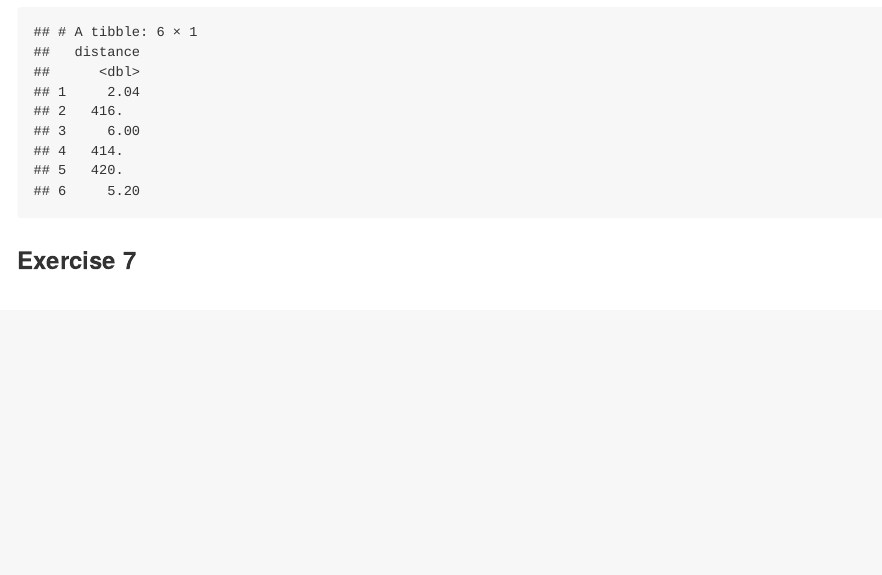
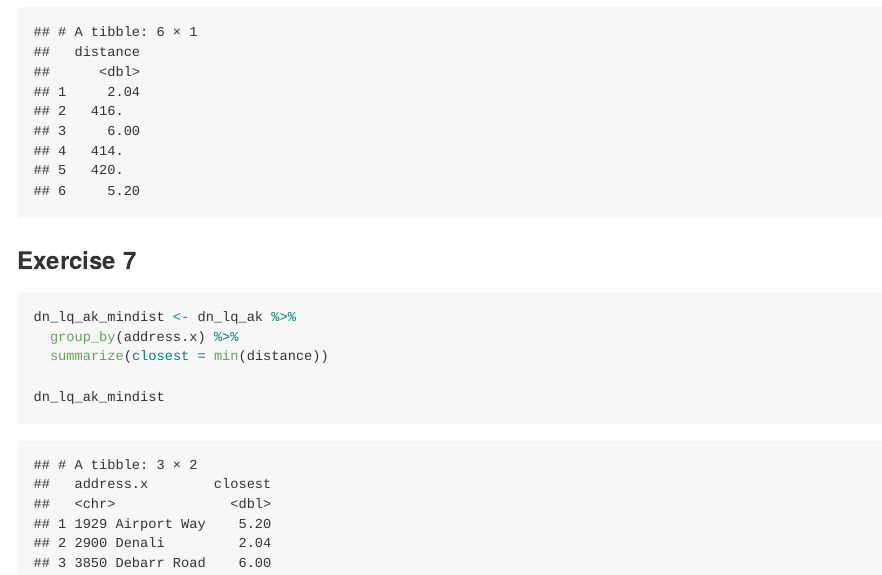
Before and after one commit to conorlacey/Lab-5, an R Markdown document (lab-05.Rmd): the page in a window 1100 px wide, from 2020 px down. The pictures show the output file lab-05.md that the author committed with the source, drawn offline in the style of GitHub.

Commit message:
Exercise 7 complete

````diff
--- a/lab-05.Rmd
+++ b/lab-05.Rmd
@@ -67,3 +67,11 @@ dn_lq_ak["distance"]
 ```
 
 ### Exercise 7
+
+```{r dn_lq_ak-mindist}
+dn_lq_ak_mindist <- dn_lq_ak %>%
+  group_by(address.x) %>%
+  summarize(closest = min(distance))
+
+dn_lq_ak_mindist
+```
````
Also changed, not shown: lab-05.md.
